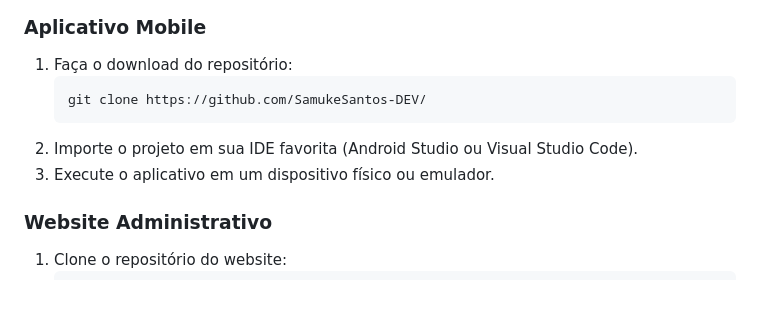
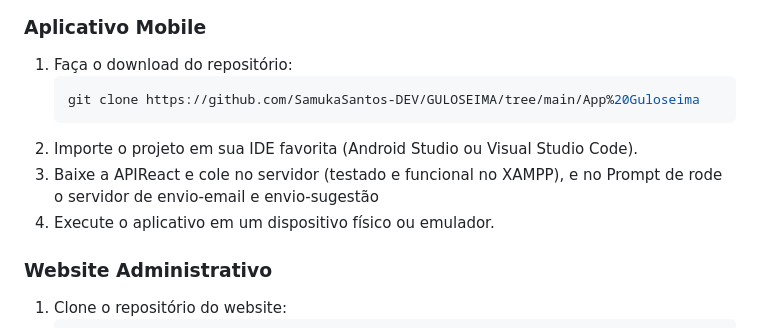
Before and after one commit to SamukaSantos-DEV/GULOSEIMA, a Markdown page: README.md, the part around the change. Rendered like a GitHub page; blank space fills up the shorter version.

````diff
--- a/README.md
+++ b/README.md
@@ -52,10 +52,11 @@ O **GULOSEIMA** nasceu com o propósito de solucionar problemas de acessibilidad
 ### Aplicativo Mobile
 1. Faça o download do repositório:
    ```bash
-   git clone https://github.com/SamukeSantos-DEV/
+   git clone https://github.com/SamukaSantos-DEV/GULOSEIMA/tree/main/App%20Guloseima
    ```
 2. Importe o projeto em sua IDE favorita (Android Studio ou Visual Studio Code).
-3. Execute o aplicativo em um dispositivo físico ou emulador.
+3. Baixe a APIReact e cole no servidor (testado e funcional no XAMPP), e no Prompt de rode o servidor de envio-email e envio-sugestão
+4. Execute o aplicativo em um dispositivo físico ou emulador.
 
 ### Website Administrativo
 1. Clone o repositório do website:
````
